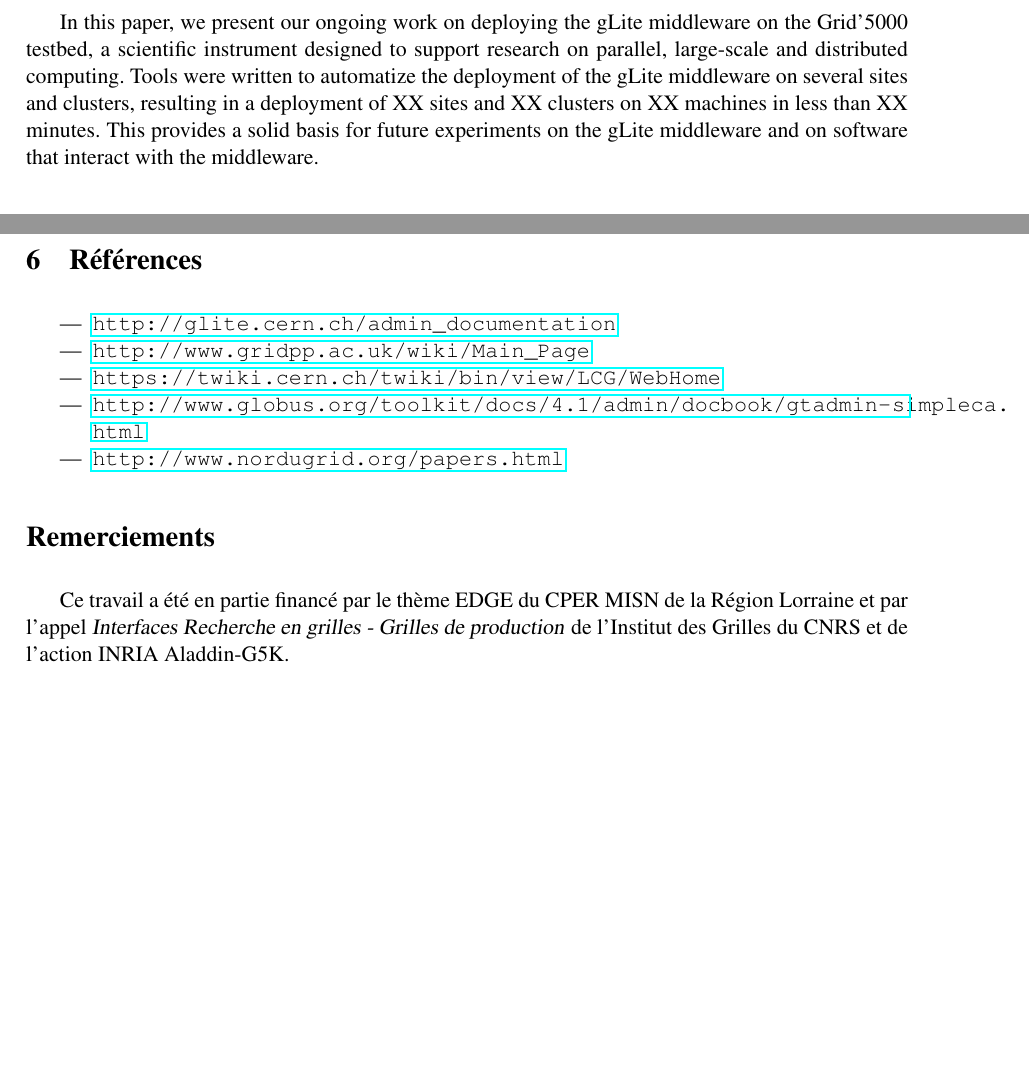
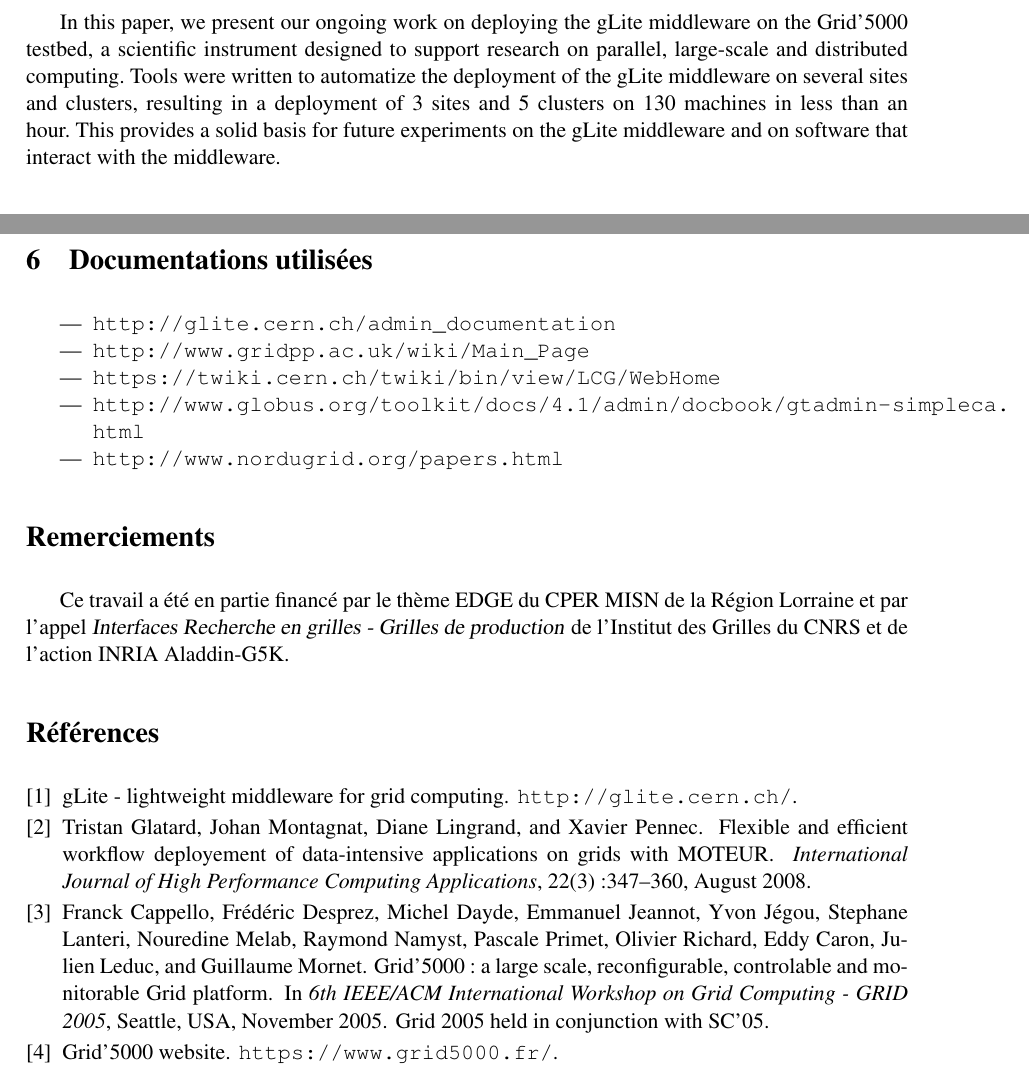
Before and after one commit to sbadia/gdeploy, a LaTeX document (francegrilles/glite5k.tex): two parts of pages 1 and 4 of 4, joined at a grey line, cut so that both start at the same text, the shorter picture padded with empty space. Compiled offline with pdfLaTeX.

Commit message:
version soumise

```diff
--- a/francegrilles/glite5k.tex
+++ b/francegrilles/glite5k.tex
@@ -2,7 +2,7 @@
 \usepackage{a4wide}
 \usepackage[french]{babel}
 \usepackage[utf8]{inputenc}  %or: \usepackage[latin1]{inputenc}
-\usepackage[colorlinks=false]{hyperref}
+\usepackage[colorlinks=false,pdfborder={0 0 0}]{hyperref}
 %\usepackage{color}
 \usepackage{times}
 
@@ -40,8 +40,8 @@ In this paper, we present our ongoing work on deploying the gLite middleware on
 the Grid'5000 testbed, a scientific instrument designed to support research on
 parallel, large-scale and distributed computing. Tools were written to
 automatize the deployment of the gLite middleware on several sites and
-clusters, resulting in a deployment of XX sites and XX clusters on XX machines
-in less than XX minutes.  This provides a solid basis for future experiments on
+clusters, resulting in a deployment of 3 sites and 5 clusters on 130 machines
+in less than an hour.  This provides a solid basis for future experiments on
 the gLite middleware and on software that interact with the middleware.
 
 \section{Enjeux scientifiques}
@@ -196,7 +196,7 @@ suivants :
 
 \end{itemize}
 
-\section{Références}
+\section{Documentations utilisées}
 %\todo{Références : Environ une demi-page}
 \begin{itemize}
 \item \url{http://glite.cern.ch/admin_documentation}
```
Also changed, not shown: francegrilles/glite.bib (added, +30 -0 lines), francegrilles/glite5k.tex (4 more changed lines).
